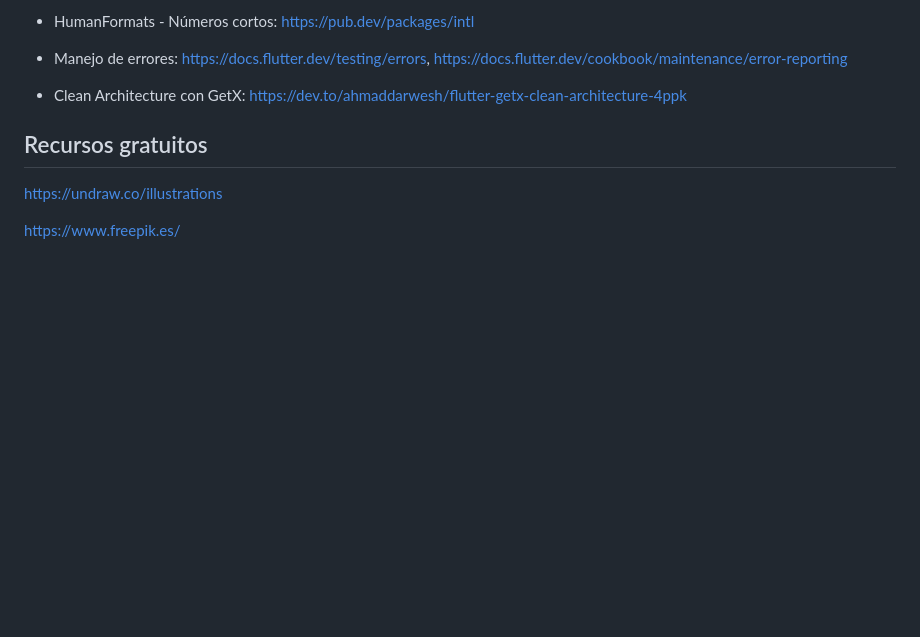
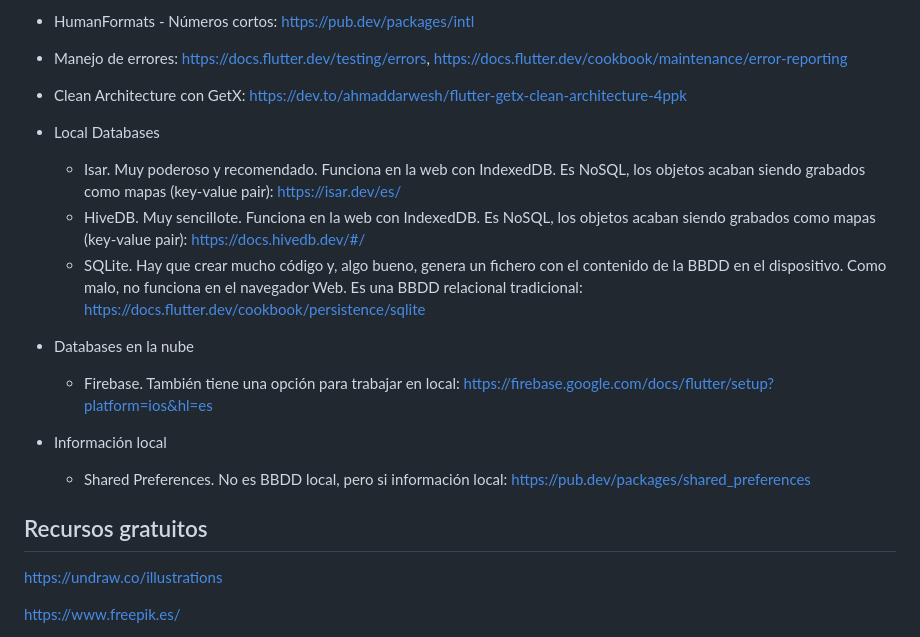
Before and after one commit to JoseManuelMunozManzano/Flutter-curso, a Markdown page: README.md, the part around the change. Rendered like a GitHub page; blank space fills up the shorter version.

Commit message:
cinemapedia Local Databases - Documentación de distintas BBDD

```diff
--- a/README.md
+++ b/README.md
@@ -55,6 +55,15 @@ https://gist.github.com/Klerith/2917b2a21ea9c4bfa5d1070c89a89ec7
 - Manejo de errores: https://docs.flutter.dev/testing/errors, https://docs.flutter.dev/cookbook/maintenance/error-reporting
 
 - Clean Architecture con GetX: https://dev.to/ahmaddarwesh/flutter-getx-clean-architecture-4ppk
+
+- Local Databases
+  - Isar. Muy poderoso y recomendado. Funciona en la web con IndexedDB. Es NoSQL, los objetos acaban siendo grabados como mapas (key-value pair): https://isar.dev/es/
+  - HiveDB. Muy sencillote. Funciona en la web con IndexedDB. Es NoSQL, los objetos acaban siendo grabados como mapas (key-value pair): https://docs.hivedb.dev/#/
+  - SQLite. Hay que crear mucho código y, algo bueno, genera un fichero con el contenido de la BBDD en el dispositivo. Como malo, no funciona en el navegador Web. Es una BBDD relacional tradicional: https://docs.flutter.dev/cookbook/persistence/sqlite
+- Databases en la nube
+  - Firebase. También tiene una opción para trabajar en local: https://firebase.google.com/docs/flutter/setup?platform=ios&hl=es
+- Información local
+  - Shared Preferences. No es BBDD local, pero si información local: https://pub.dev/packages/shared_preferences
 
 ## Recursos gratuitos
 
```
